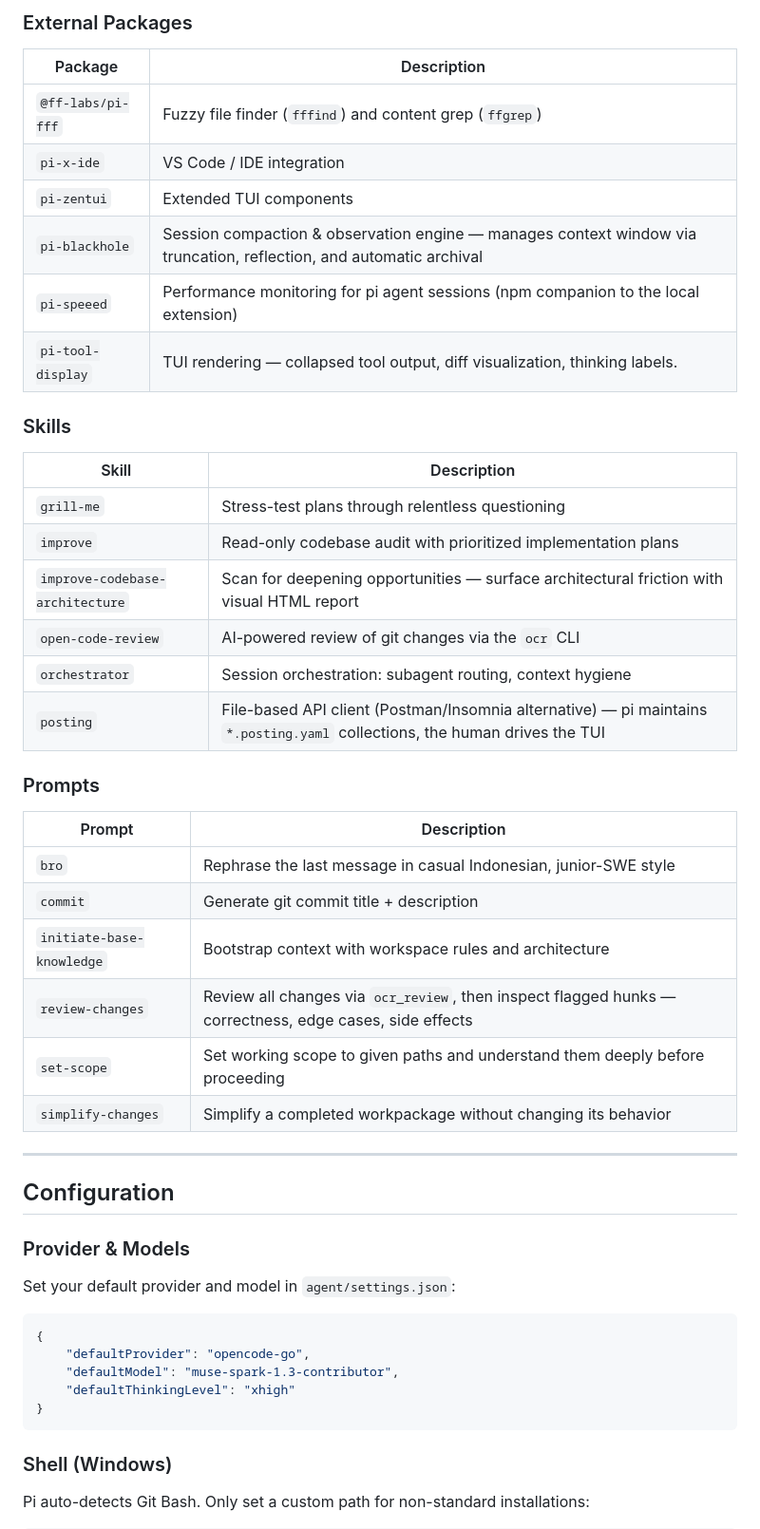
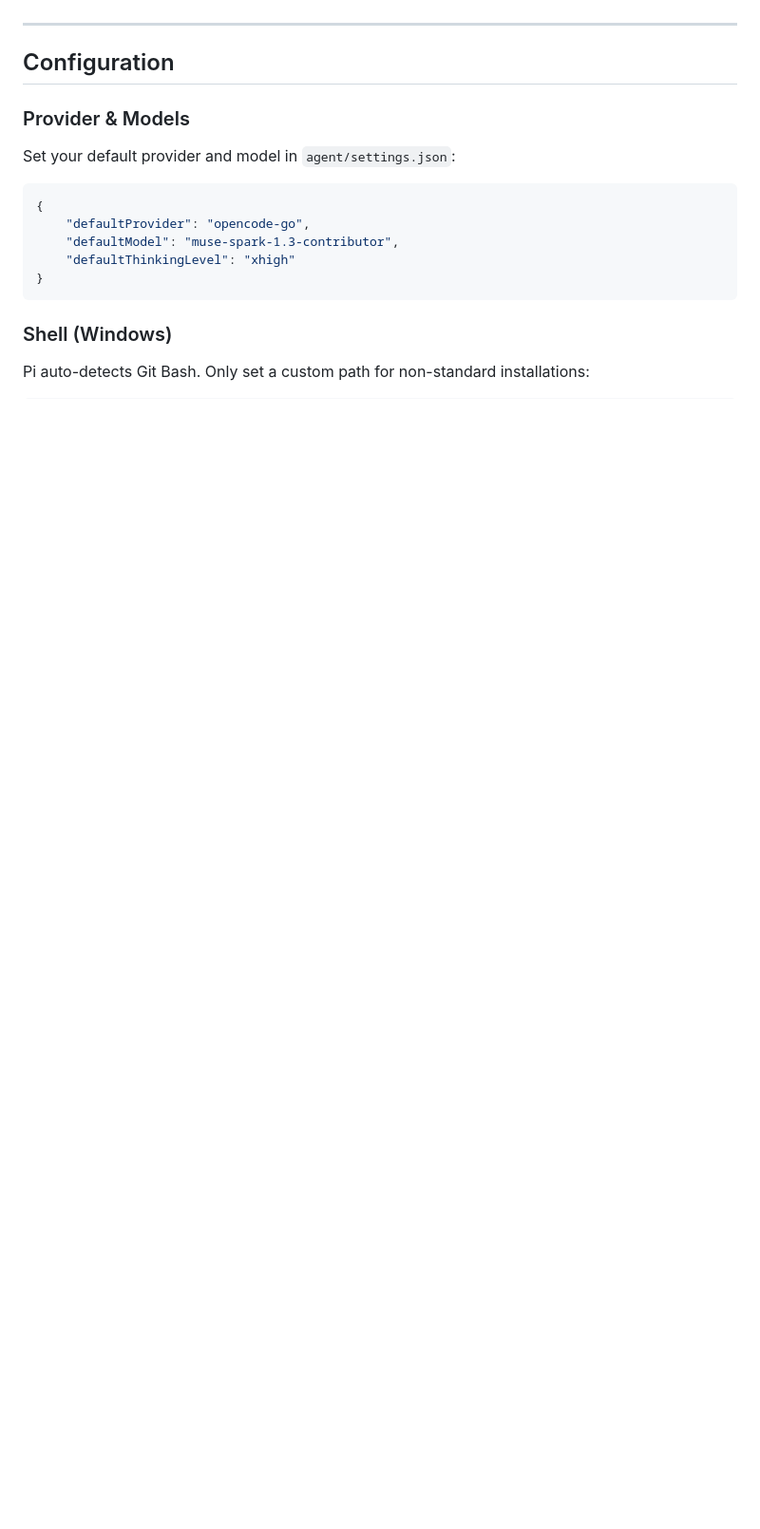
Before and after one commit to VanKurnia/pi-agent-setup, a Markdown page: README.md, the part around one of its changes. Shown at 95% size. GitHub-like rendering; blank space fills up the shorter version.

```diff
--- a/README.md
+++ b/README.md
@@ -121,35 +236,3 @@ Pi connects to these external tools and services (not counting Pi packages):
-### External Packages
-
-| Package               | Description                                                                                                         |
-| --------------------- | ------------------------------------------------------------------------------------------------------------------- |
-| `@ff-labs/pi-fff`     | Fuzzy file finder (`fffind`) and content grep (`ffgrep`)                                                            |
-| `pi-x-ide`            | VS Code / IDE integration                                                                                           |
-| `pi-zentui`           | Extended TUI components                                                                                             |
-| `pi-blackhole`        | Session compaction & observation engine — manages context window via truncation, reflection, and automatic archival |
-| `pi-speeed`           | Performance monitoring for pi agent sessions (npm companion to the local extension)                                 |
-| `pi-tool-display`     | TUI rendering — collapsed tool output, diff visualization, thinking labels.                                         |
-
-### Skills
-
-| Skill                           | Description                                                                                                                |
-| ------------------------------- | -------------------------------------------------------------------------------------------------------------------------- |
-| `grill-me`                      | Stress-test plans through relentless questioning                                                                           |
-| `improve`                       | Read-only codebase audit with prioritized implementation plans                                                             |
-| `improve-codebase-architecture` | Scan for deepening opportunities — surface architectural friction with visual HTML report                                  |
-| `open-code-review`              | AI-powered review of git changes via the `ocr` CLI                                                                         |
-| `orchestrator`                  | Session orchestration: subagent routing, context hygiene                                                                   |
-| `posting`                       | File-based API client (Postman/Insomnia alternative) — pi maintains `*.posting.yaml` collections, the human drives the TUI |
-
-### Prompts
-
-| Prompt                    | Description                                                                                             |
-| ------------------------- | ------------------------------------------------------------------------------------------------------- |
-| `bro`                     | Rephrase the last message in casual Indonesian, junior-SWE style                                        |
-| `commit`                  | Generate git commit title + description                                                                 |
-| `initiate-base-knowledge` | Bootstrap context with workspace rules and architecture                                                 |
-| `review-changes`          | Review all changes via `ocr_review`, then inspect flagged hunks — correctness, edge cases, side effects |
-| `set-scope`               | Set working scope to given paths and understand them deeply before proceeding                           |
-| `simplify-changes`        | Simplify a completed workpackage without changing its behavior                                          |
 
 ---
 
```
Also changed, not shown: other parts of README.md (+181 -66 lines).
